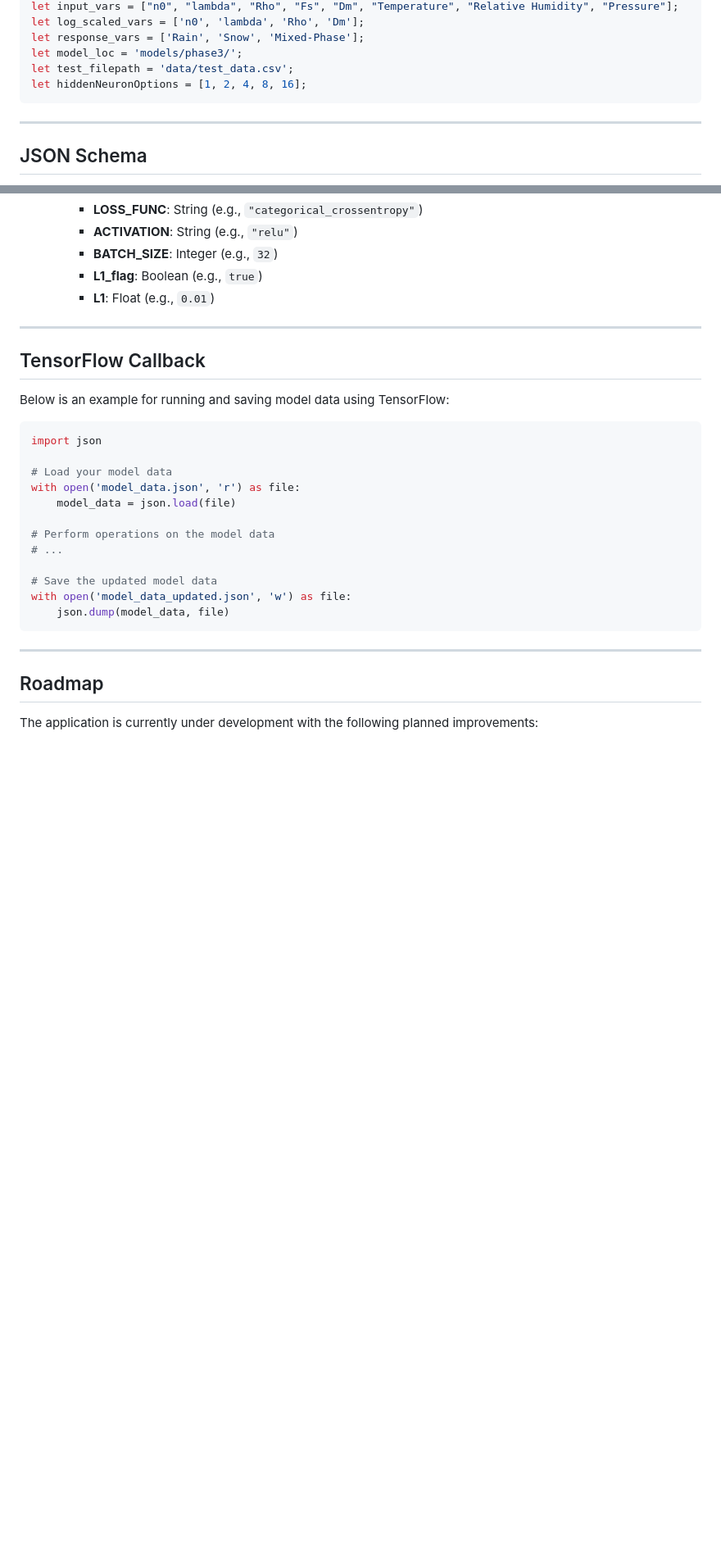
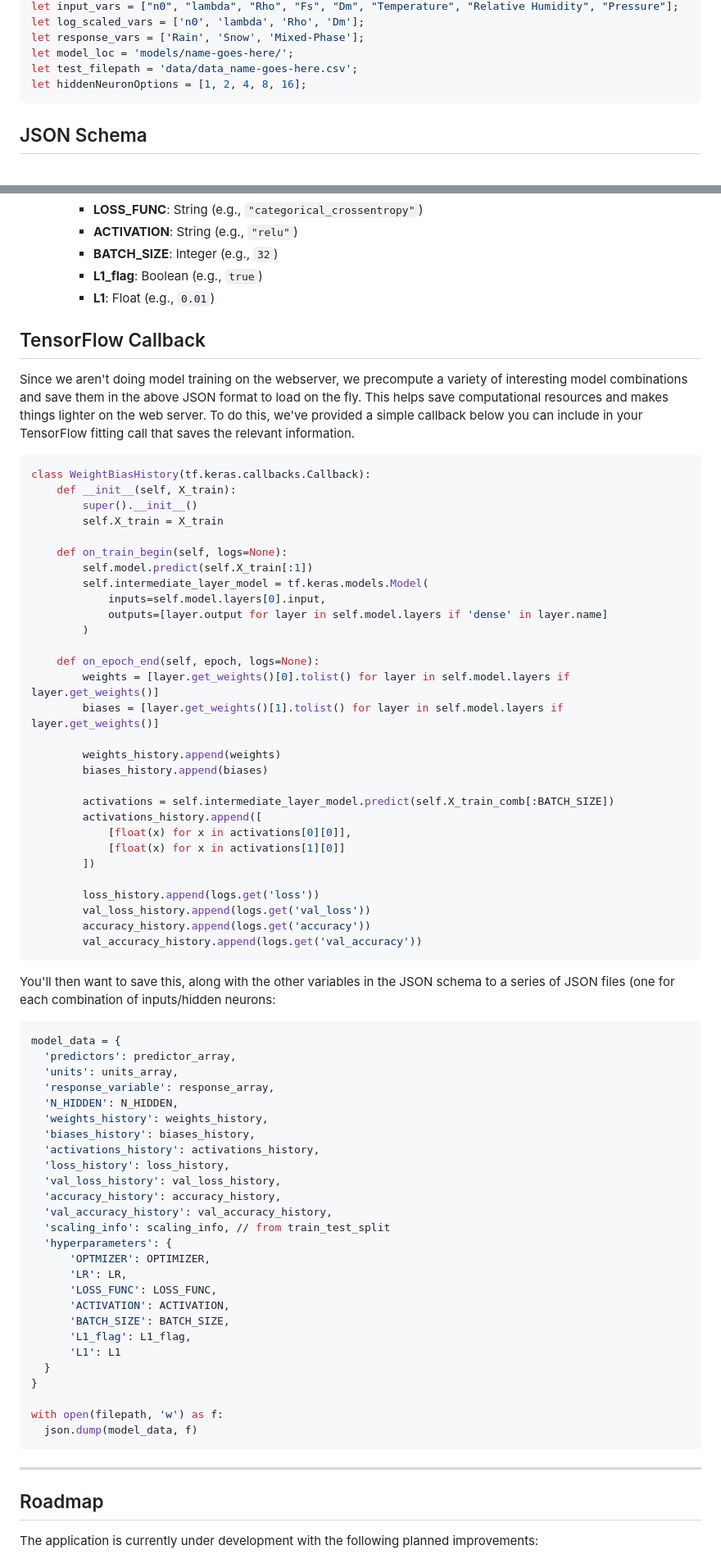
Before and after one commit to frasertheking/Inspector, a Markdown page: README.md, 2 parts joined by grey strips. Shown: that part at 82% size. GitHub-like rendering; blank space fills up the shorter version.

````diff
--- a/README.md
+++ b/README.md
@@ -83,12 +76,11 @@ let model_name = '3phase';
 let input_vars = ["n0", "lambda", "Rho", "Fs", "Dm", "Temperature", "Relative Humidity", "Pressure"];
 let log_scaled_vars = ['n0', 'lambda', 'Rho', 'Dm'];
 let response_vars = ['Rain', 'Snow', 'Mixed-Phase'];
-let model_loc = 'models/phase3/';
-let test_filepath = 'data/test_data.csv';
+let model_loc = 'models/name-goes-here/';
+let test_filepath = 'data/data_name-goes-here.csv';
 let hiddenNeuronOptions = [1, 2, 4, 8, 16];
 ```
 
----
 
 ## JSON Schema
 
@@ -154,25 +146,72 @@ In order for the platform to parse your model data, you need to follow a specifi
     - **L1_flag**: Boolean (e.g., `true`)
     - **L1**: Float (e.g., `0.01`)
 
----
 
 ## TensorFlow Callback
 
-Below is an example for running and saving model data using TensorFlow:
+Since we aren't doing model training on the webserver, we precompute a variety of interesting model combinations and save them in the above JSON format to load on the fly. This helps save computational resources and makes things lighter on the web server. To do this, we've provided a simple callback below you can include in your TensorFlow fitting call that saves the relevant information.
 
 ```python
-import json
+class WeightBiasHistory(tf.keras.callbacks.Callback):
+    def __init__(self, X_train):
+        super().__init__()
+        self.X_train = X_train
 
-# Load your model data
-with open('model_data.json', 'r') as file:
-    model_data = json.load(file)
+    def on_train_begin(self, logs=None):
+        self.model.predict(self.X_train[:1])
+        self.intermediate_layer_model = tf.keras.models.Model(
+            inputs=self.model.layers[0].input,
+            outputs=[layer.output for layer in self.model.layers if 'dense' in layer.name]
+        )
 
-# Perform operations on the model data
-# ...
+    def on_epoch_end(self, epoch, logs=None):
+        weights = [layer.get_weights()[0].tolist() for layer in self.model.layers if layer.get_weights()]
+        biases = [layer.get_weights()[1].tolist() for layer in self.model.layers if layer.get_weights()]
 
-# Save the updated model data
-with open('model_data_updated.json', 'w') as file:
-    json.dump(model_data, file)
+        weights_history.append(weights)
+        biases_history.append(biases)
+
+        activations = self.intermediate_layer_model.predict(self.X_train_comb[:BATCH_SIZE])
+        activations_history.append([
+            [float(x) for x in activations[0][0]],
+            [float(x) for x in activations[1][0]]
+        ])
+
+        loss_history.append(logs.get('loss'))
+        val_loss_history.append(logs.get('val_loss'))
+        accuracy_history.append(logs.get('accuracy'))
+        val_accuracy_history.append(logs.get('val_accuracy'))
+```
+
+You'll then want to save this, along with the other variables in the JSON schema to a series of JSON files (one for each combination of inputs/hidden neurons:
+
+```python
+model_data = {
+  'predictors': predictor_array,
+  'units': units_array,
+  'response_variable': response_array,
+  'N_HIDDEN': N_HIDDEN,
+  'weights_history': weights_history,
+  'biases_history': biases_history,
+  'activations_history': activations_history,
+  'loss_history': loss_history,
+  'val_loss_history': val_loss_history,
+  'accuracy_history': accuracy_history,
+  'val_accuracy_history': val_accuracy_history,
+  'scaling_info': scaling_info, // from train_test_split
+  'hyperparameters': {
+      'OPTMIZER': OPTIMIZER,
+      'LR': LR,
+      'LOSS_FUNC': LOSS_FUNC,
+      'ACTIVATION': ACTIVATION,
+      'BATCH_SIZE': BATCH_SIZE,
+      'L1_flag': L1_flag,
+      'L1': L1
+  }
+}
+
+with open(filepath, 'w') as f:
+  json.dump(model_data, f)
 ```
 
 ---
````
Also changed, not shown: other parts of README.md (+8 -15 lines).
